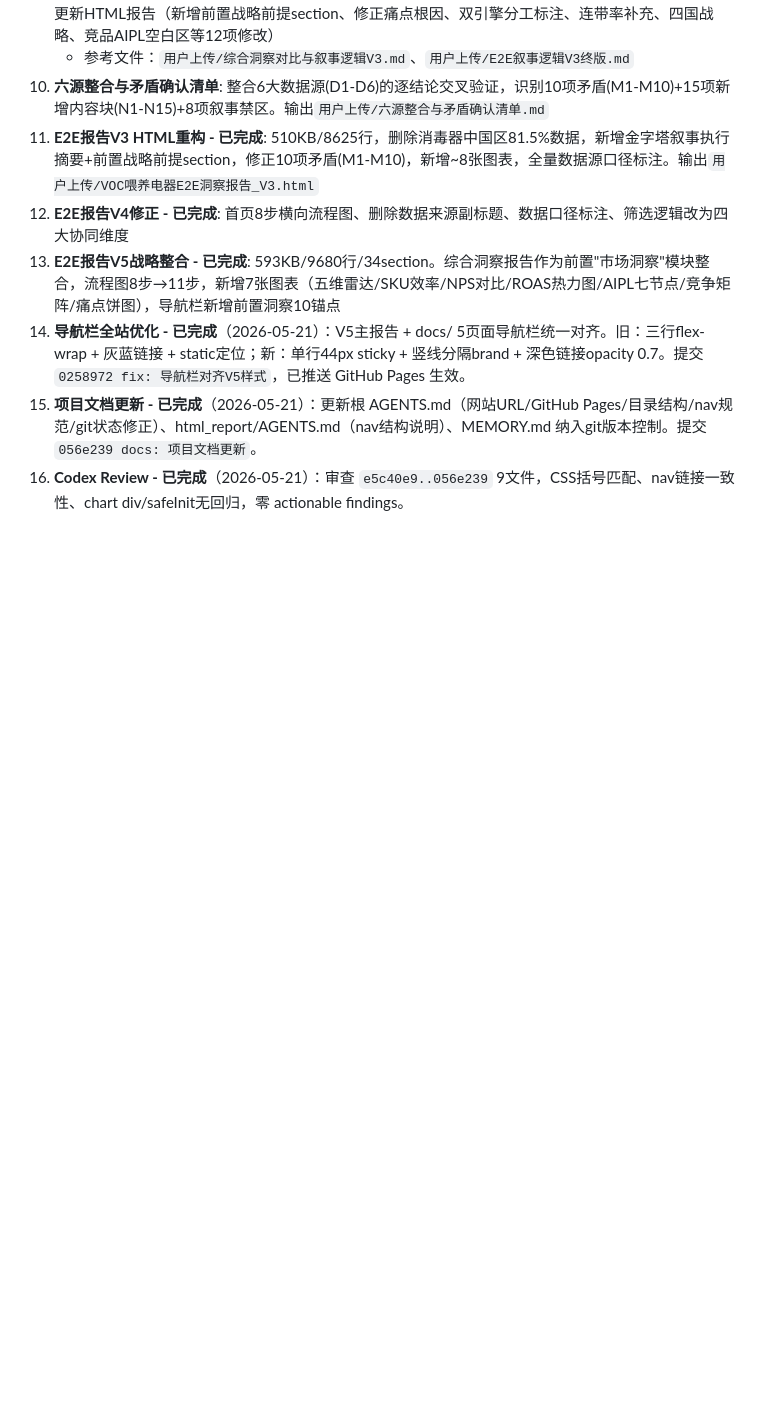
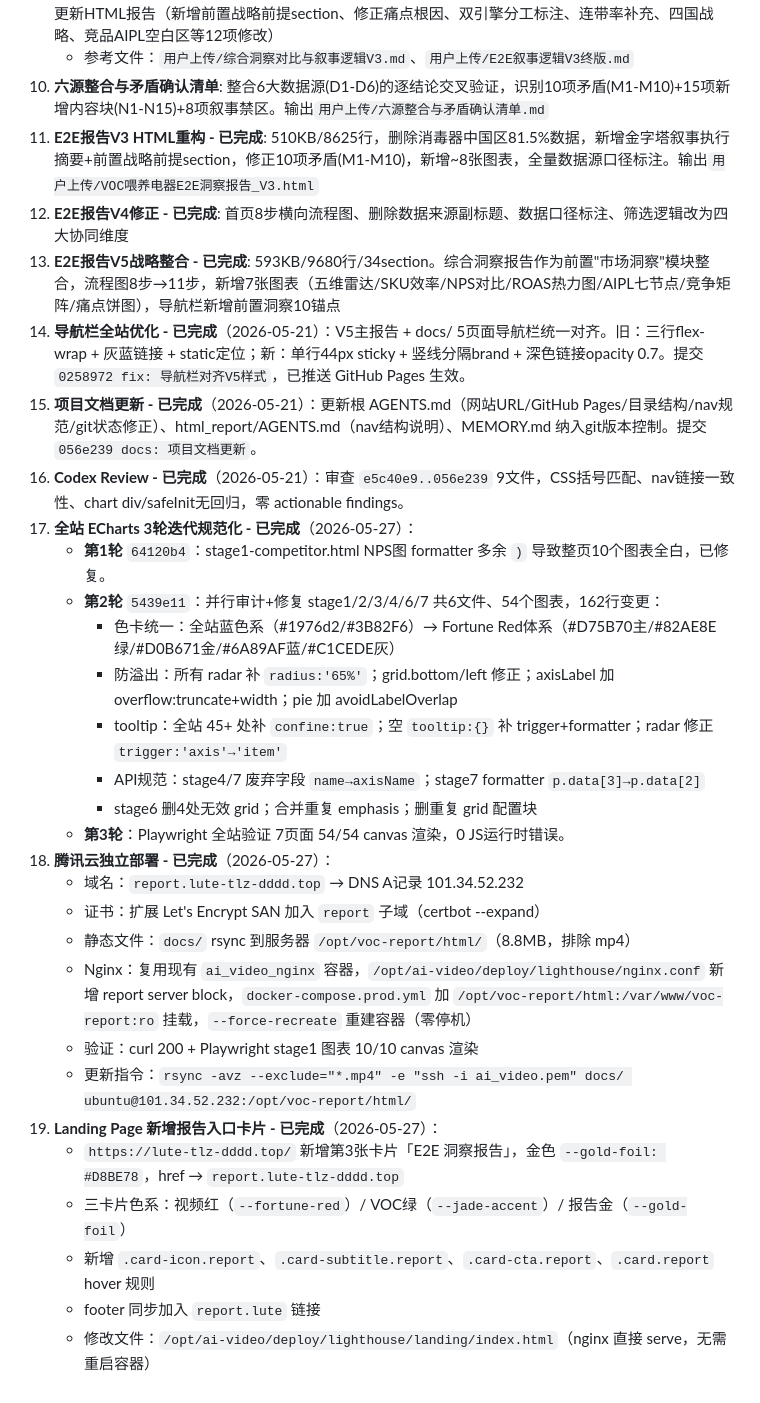
Before and after one commit to zjgulai/VOC, a Markdown page: memory_chat/MEMORY.md, the part around the change. Rendered like a GitHub page; blank space fills up the shorter version.

Commit message:
docs: 项目文档更新 2026-05-27
- AGENTS.md: 项目状态更新、腾讯云部署URL、SSH/rsync指令、
  ECharts规范补充（axisName废弃字段/radar trigger规则）
- MEMORY.md: 追加任务记录17/18/19：
  17. 全站ECharts 3轮迭代规范化（stage1-7，54图表，162行变更）
  18. 腾讯云独立部署 report.lute-tlz-dddd.top（certbot扩展/nginx/docker）
  19. Landing Page 新增报告入口金色卡片（lute-tlz-dddd.top）

```diff
--- a/memory_chat/MEMORY.md
+++ b/memory_chat/MEMORY.md
@@ -224,3 +224,25 @@
 14. **导航栏全站优化 - 已完成**（2026-05-21）：V5主报告 + docs/ 5页面导航栏统一对齐。旧：三行flex-wrap + 灰蓝链接 + static定位；新：单行44px sticky + 竖线分隔brand + 深色链接opacity 0.7。提交 `0258972 fix: 导航栏对齐V5样式`，已推送 GitHub Pages 生效。
 15. **项目文档更新 - 已完成**（2026-05-21）：更新根 AGENTS.md（网站URL/GitHub Pages/目录结构/nav规范/git状态修正）、html_report/AGENTS.md（nav结构说明）、MEMORY.md 纳入git版本控制。提交 `056e239 docs: 项目文档更新`。
 16. **Codex Review - 已完成**（2026-05-21）：审查 `e5c40e9..056e239` 9文件，CSS括号匹配、nav链接一致性、chart div/safeInit无回归，零 actionable findings。
+17. **全站 ECharts 3轮迭代规范化 - 已完成**（2026-05-27）：
+    - **第1轮** `64120b4`：stage1-competitor.html NPS图 formatter 多余 `)` 导致整页10个图表全白，已修复。
+    - **第2轮** `5439e11`：并行审计+修复 stage1/2/3/4/6/7 共6文件、54个图表，162行变更：
+      - 色卡统一：全站蓝色系（#1976d2/#3B82F6）→ Fortune Red体系（#D75B70主/#82AE8E绿/#D0B671金/#6A89AF蓝/#C1CEDE灰）
+      - 防溢出：所有 radar 补 `radius:'65%'`；grid.bottom/left 修正；axisLabel 加 overflow:truncate+width；pie 加 avoidLabelOverlap
+      - tooltip：全站 45+ 处补 `confine:true`；空 `tooltip:{}` 补 trigger+formatter；radar 修正 `trigger:'axis'→'item'`
+      - API规范：stage4/7 废弃字段 `name→axisName`；stage7 formatter `p.data[3]→p.data[2]`
+      - stage6 删4处无效 grid；合并重复 emphasis；删重复 grid 配置块
+    - **第3轮**：Playwright 全站验证 7页面 54/54 canvas 渲染，0 JS运行时错误。
+18. **腾讯云独立部署 - 已完成**（2026-05-27）：
+    - 域名：`report.lute-tlz-dddd.top` → DNS A记录 101.34.52.232
+    - 证书：扩展 Let's Encrypt SAN 加入 `report` 子域（certbot --expand）
+    - 静态文件：`docs/` rsync 到服务器 `/opt/voc-report/html/`（8.8MB，排除 mp4）
+    - Nginx：复用现有 `ai_video_nginx` 容器，`/opt/ai-video/deploy/lighthouse/nginx.conf` 新增 report server block，`docker-compose.prod.yml` 加 `/opt/voc-report/html:/var/www/voc-report:ro` 挂载，`--force-recreate` 重建容器（零停机）
+    - 验证：curl 200 + Playwright stage1 图表 10/10 canvas 渲染
+    - 更新指令：`rsync -avz --exclude="*.mp4" -e "ssh -i ai_video.pem" docs/ ubuntu@101.34.52.232:/opt/voc-report/html/`
+19. **Landing Page 新增报告入口卡片 - 已完成**（2026-05-27）：
+    - `https://lute-tlz-dddd.top/` 新增第3张卡片「E2E 洞察报告」，金色 `--gold-foil: #D8BE78`，href → `report.lute-tlz-dddd.top`
+    - 三卡片色系：视频红（`--fortune-red`）/ VOC绿（`--jade-accent`）/ 报告金（`--gold-foil`）
+    - 新增 `.card-icon.report`、`.card-subtitle.report`、`.card-cta.report`、`.card.report` hover 规则
+    - footer 同步加入 `report.lute` 链接
+    - 修改文件：`/opt/ai-video/deploy/lighthouse/landing/index.html`（nginx 直接 serve，无需重启容器）
```
Also changed, not shown: AGENTS.md (+8 -2 lines).
